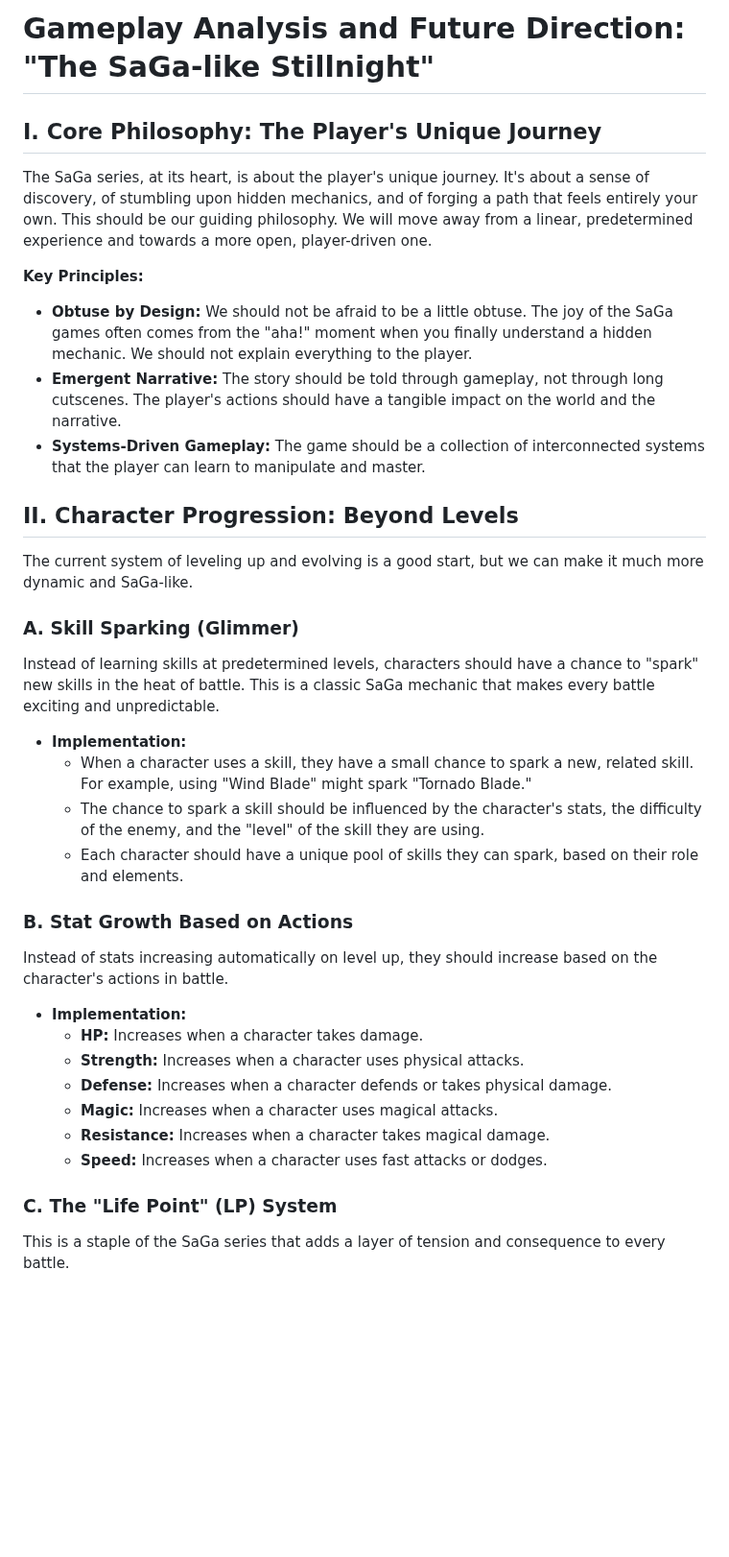
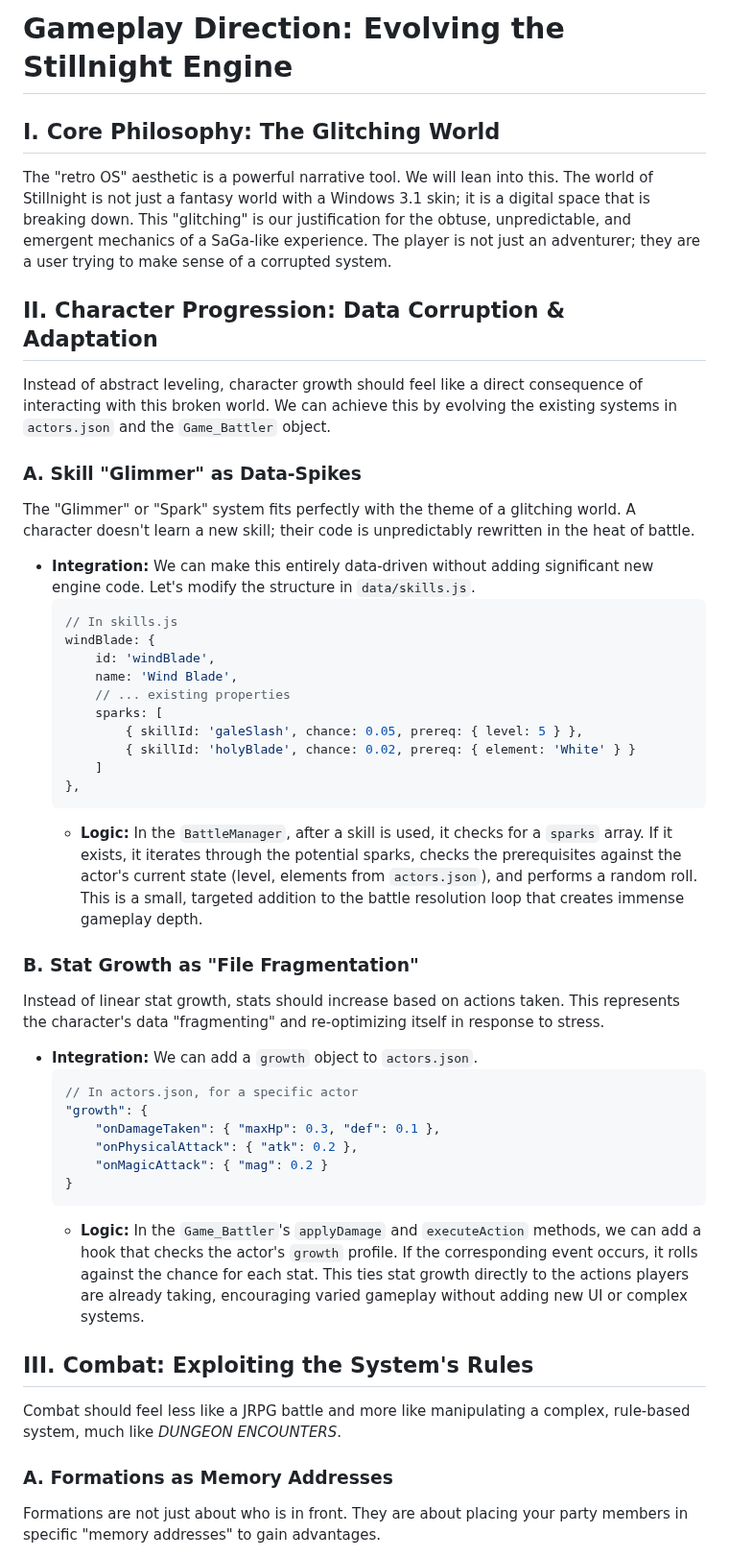
Before and after one commit to JosephSerUSP/Stillnight-Win3.1, a Markdown page: GDD/gameplay_analysis.md, the part around one of its changes. Shown at 96% size. Rendered like a GitHub page; blank space fills up the shorter version.

````diff
--- a/GDD/gameplay_analysis.md
+++ b/GDD/gameplay_analysis.md
@@ -1,41 +1,52 @@
-# Gameplay Analysis and Future Direction: "The SaGa-like Stillnight"
+# Gameplay Direction: Evolving the Stillnight Engine
 
-## I. Core Philosophy: The Player's Unique Journey
+## I. Core Philosophy: The Glitching World
 
-The SaGa series, at its heart, is about the player's unique journey. It's about a sense of discovery, of stumbling upon hidden mechanics, and of forging a path that feels entirely your own. This should be our guiding philosophy. We will move away from a linear, predetermined experience and towards a more open, player-driven one.
+The "retro OS" aesthetic is a powerful narrative tool. We will lean into this. The world of Stillnight is not just a fantasy world with a Windows 3.1 skin; it is a digital space that is breaking down. This "glitching" is our justification for the obtuse, unpredictable, and emergent mechanics of a SaGa-like experience. The player is not just an adventurer; they are a user trying to make sense of a corrupted system.
 
-**Key Principles:**
+## II. Character Progression: Data Corruption & Adaptation
 
-*   **Obtuse by Design:** We should not be afraid to be a little obtuse. The joy of the SaGa games often comes from the "aha!" moment when you finally understand a hidden mechanic. We should not explain everything to the player.
-*   **Emergent Narrative:** The story should be told through gameplay, not through long cutscenes. The player's actions should have a tangible impact on the world and the narrative.
-*   **Systems-Driven Gameplay:** The game should be a collection of interconnected systems that the player can learn to manipulate and master.
+Instead of abstract leveling, character growth should feel like a direct consequence of interacting with this broken world. We can achieve this by evolving the existing systems in `actors.json` and the `Game_Battler` object.
 
-## II. Character Progression: Beyond Levels
+### A. Skill "Glimmer" as Data-Spikes
 
-The current system of leveling up and evolving is a good start, but we can make it much more dynamic and SaGa-like.
+The "Glimmer" or "Spark" system fits perfectly with the theme of a glitching world. A character doesn't learn a new skill; their code is unpredictably rewritten in the heat of battle.
 
-### A. Skill Sparking (Glimmer)
+*   **Integration:** We can make this entirely data-driven without adding significant new engine code. Let's modify the structure in `data/skills.js`.
+    ```javascript
+    // In skills.js
+    windBlade: {
+        id: 'windBlade',
+        name: 'Wind Blade',
+        // ... existing properties
+        sparks: [
+            { skillId: 'galeSlash', chance: 0.05, prereq: { level: 5 } },
+            { skillId: 'holyBlade', chance: 0.02, prereq: { element: 'White' } }
+        ]
+    },
+    ```
+    *   **Logic:** In the `BattleManager`, after a skill is used, it checks for a `sparks` array. If it exists, it iterates through the potential sparks, checks the prerequisites against the actor's current state (level, elements from `actors.json`), and performs a random roll. This is a small, targeted addition to the battle resolution loop that creates immense gameplay depth.
 
-Instead of learning skills at predetermined levels, characters should have a chance to "spark" new skills in the heat of battle. This is a classic SaGa mechanic that makes every battle exciting and unpredictable.
+### B. Stat Growth as "File Fragmentation"
 
-*   **Implementation:**
-    *   When a character uses a skill, they have a small chance to spark a new, related skill. For example, using "Wind Blade" might spark "Tornado Blade."
-    *   The chance to spark a skill should be influenced by the character's stats, the difficulty of the enemy, and the "level" of the skill they are using.
-    *   Each character should have a unique pool of skills they can spark, based on their role and elements.
+Instead of linear stat growth, stats should increase based on actions taken. This represents the character's data "fragmenting" and re-optimizing itself in response to stress.
 
-### B. Stat Growth Based on Actions
+*   **Integration:** We can add a `growth` object to `actors.json`.
+    ```json
+    // In actors.json, for a specific actor
+    "growth": {
+        "onDamageTaken": { "maxHp": 0.3, "def": 0.1 },
+        "onPhysicalAttack": { "atk": 0.2 },
+        "onMagicAttack": { "mag": 0.2 }
+    }
+    ```
+    *   **Logic:** In the `Game_Battler`'s `applyDamage` and `executeAction` methods, we can add a hook that checks the actor's `growth` profile. If the corresponding event occurs, it rolls against the chance for each stat. This ties stat growth directly to the actions players are already taking, encouraging varied gameplay without adding new UI or complex systems.
 
-Instead of stats increasing automatically on level up, they should increase based on the character's actions in battle.
+## III. Combat: Exploiting the System's Rules
 
-*   **Implementation:**
-    *   **HP:** Increases when a character takes damage.
-    *   **Strength:** Increases when a character uses physical attacks.
-    *   **Defense:** Increases when a character defends or takes physical damage.
-    *   **Magic:** Increases when a character uses magical attacks.
-    *   **Resistance:** Increases when a character takes magical damage.
-    *   **Speed:** Increases when a character uses fast attacks or dodges.
+Combat should feel less like a JRPG battle and more like manipulating a complex, rule-based system, much like *DUNGEON ENCOUNTERS*.
 
-### C. The "Life Point" (LP) System
+### A. Formations as Memory Addresses
 
-This is a staple of the SaGa series that adds a layer of tension and consequence to every battle.
+Formations are not just about who is in front. They are about placing your party members in specific "memory addresses" to gain advantages.
 
````
Also changed, not shown: other parts of GDD/gameplay_analysis.md (+31 -94 lines).
